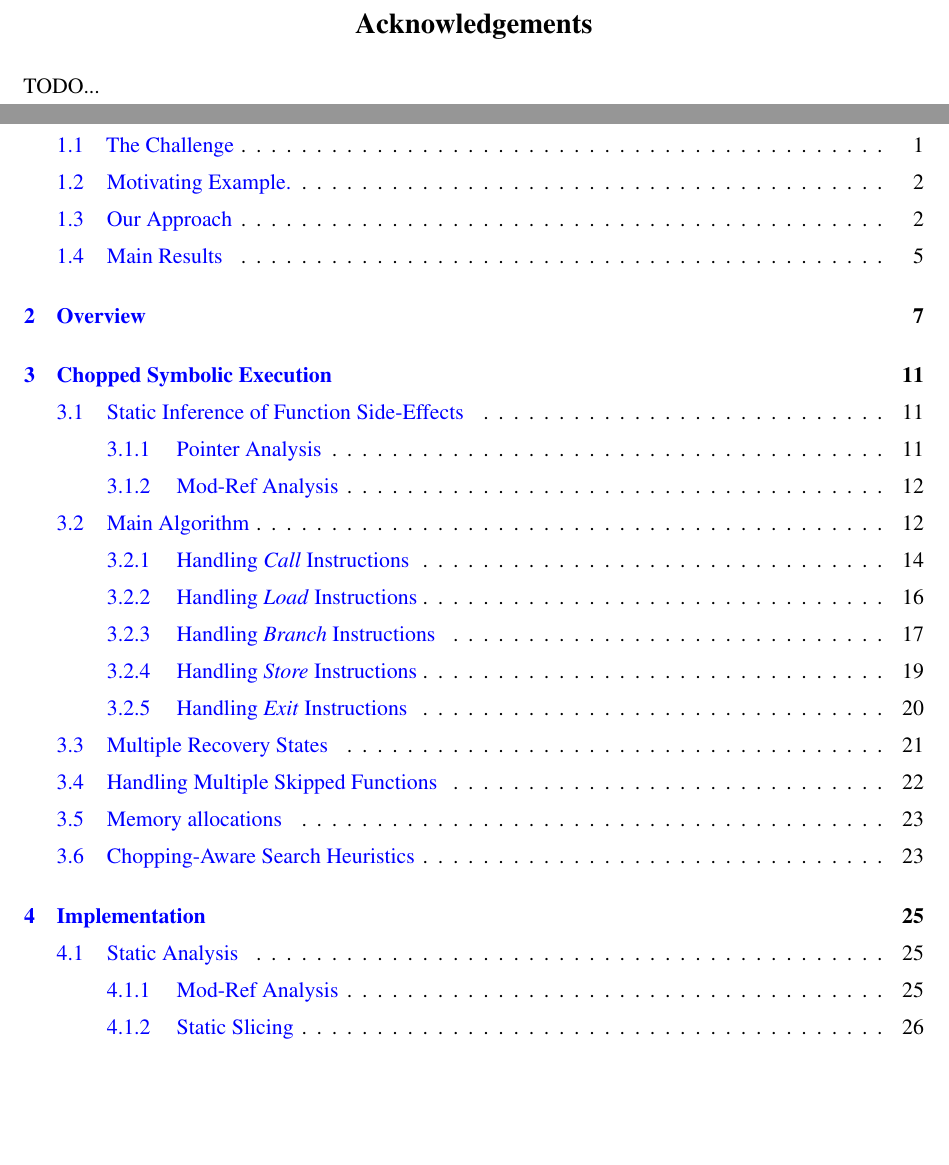
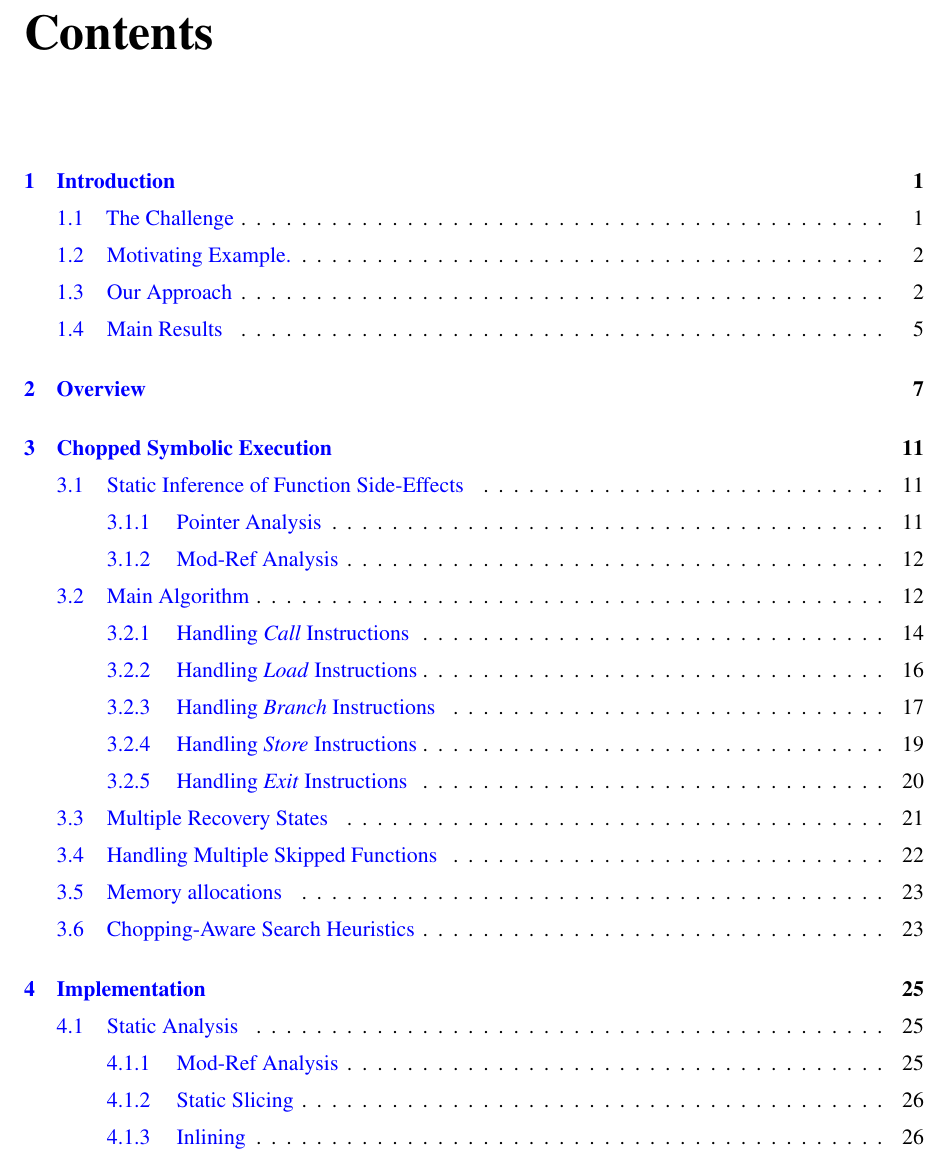
Before and after one commit to davidtr1037/thesis, a LaTeX thesis (thesis.tex): two parts of pages 5 and 7 of 52 before the commit and part of page 5 of 50 after it, the two joined at a grey line, cut at the place of the change, the shorter picture padded with empty space. Compiled offline with pdfLaTeX.

Commit message:
updating

```diff
--- a/thesis.tex
+++ b/thesis.tex
@@ -238,13 +238,6 @@
 %% according to SGS guidelines.
 
 \input{abstract}
-
-\cleardoublepage
-
-\begin{acknowledgements}
-\input{acknowledgements}
-\end{acknowledgements}
-
 \cleardoublepage
 
 %% This generates the Table of Contents (on a separate page).
```
Also changed, not shown: thesis.tex (26 more changed lines).
